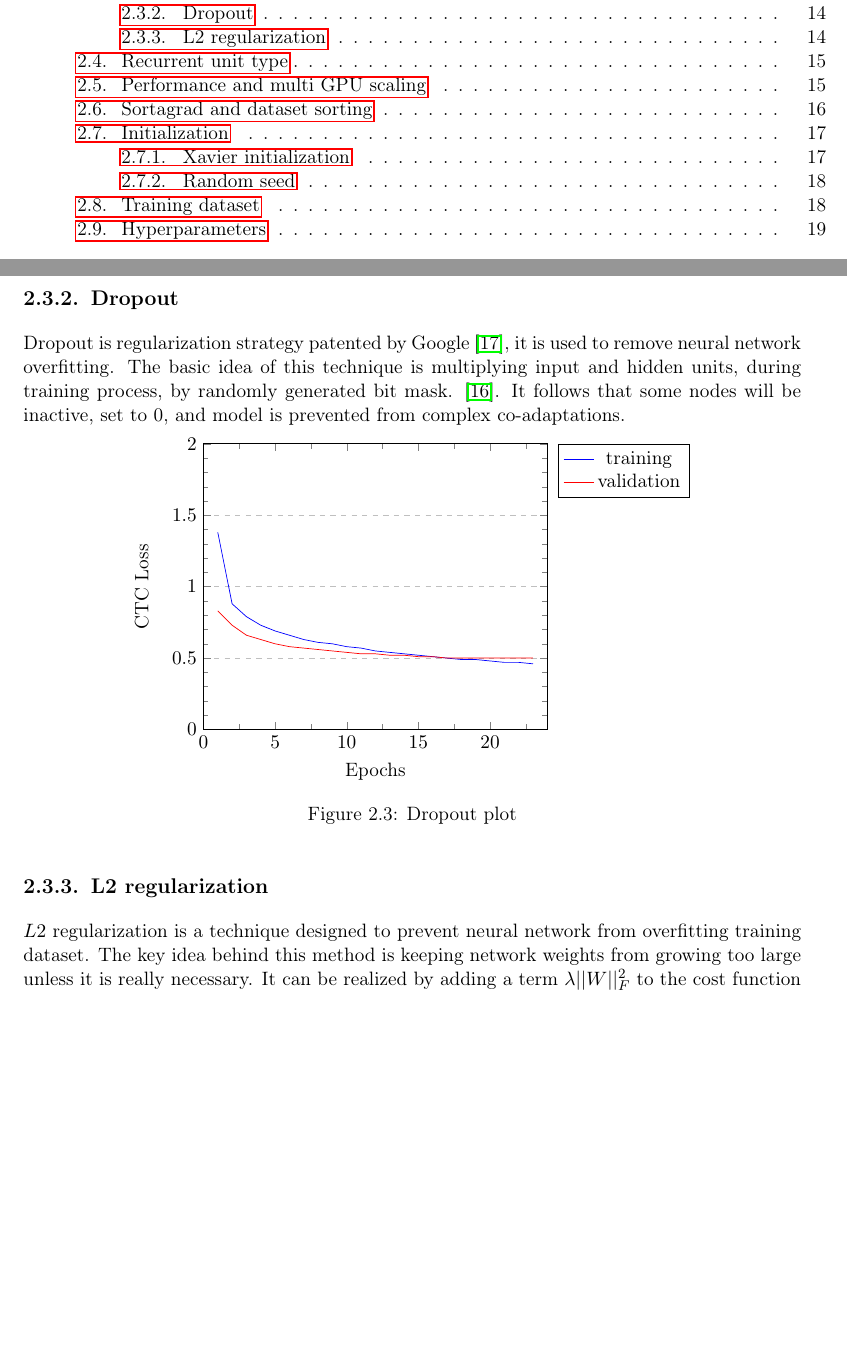
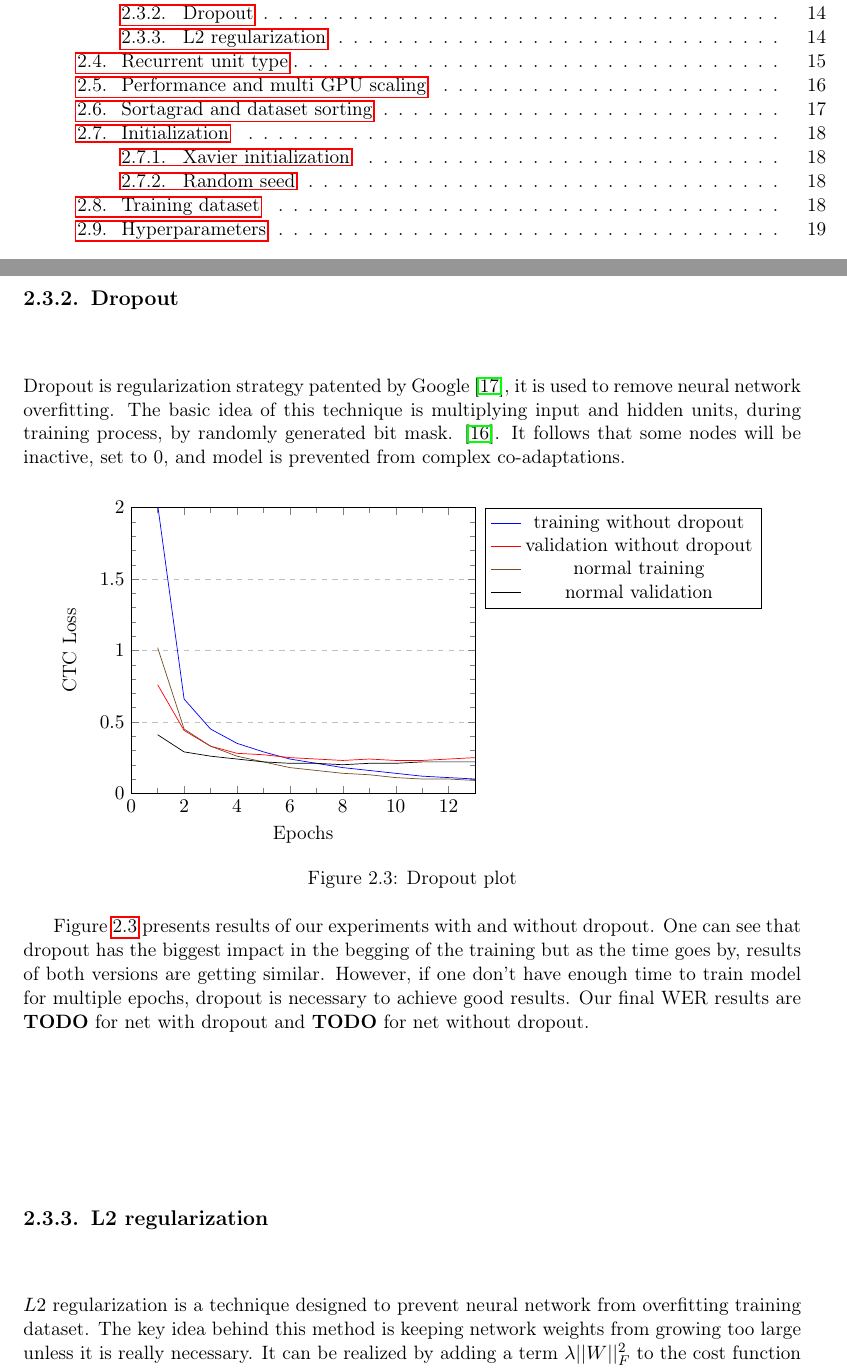
Before and after one commit to przybyszewskiw/DeepSpeech2, a LaTeX thesis (praca.tex): two parts of pages 5 and 16 of 28, joined at a grey line, cut so that both start at the same text, the shorter picture padded with empty space. Compiled offline with pdfLaTeX.

Commit message:
Correct results of dropout experiments

```diff
--- a/praca.tex
+++ b/praca.tex
@@ -416,30 +416,26 @@
 
 \pgfplotstableread[row sep=\\,col sep=&]{
     epochs & training & validation \\
-		1 & 1.38 & 0.83 \\
-		2 & 0.88 & 0.73 \\
-		3 & 0.79 & 0.66 \\
-		4 & 0.73 & 0.63 \\
-		5 & 0.69 & 0.60 \\
-		6 & 0.66 & 0.58 \\
-		7 & 0.63 & 0.57 \\
-		8 & 0.61 & 0.56 \\
-		9 & 0.60 & 0.55 \\
-		10 & 0.58 & 0.54 \\
-		11 & 0.57 & 0.53 \\
-		12 & 0.55 & 0.53 \\
-		13 & 0.54 & 0.52 \\
-		14 & 0.53 & 0.52 \\
-		15 & 0.52 & 0.51 \\
-		16 & 0.51 & 0.51 \\
-		17 & 0.50 & 0.50 \\
-		18 & 0.49 & 0.50 \\
-		19 & 0.49 & 0.50 \\
-		20 & 0.48 & 0.50 \\
-		21 & 0.47 & 0.50 \\
-		22 & 0.47 & 0.50 \\
-		23 & 0.46 & 0.50 \\
-	}\dropout
+   1 & 2.02 & 0.76 \\
+   2 & 0.66 & 0.44 \\
+   3 & 0.45 & 0.33 \\
+   4 & 0.35 & 0.28 \\
+   5 & 0.29 & 0.27 \\
+   6 & 0.24 & 0.25 \\
+   7 & 0.21 & 0.24 \\
+   8 & 0.18 & 0.23 \\
+   9 & 0.16 & 0.24 \\
+   10 & 0.14 & 0.23 \\
+   11 & 0.12 & 0.23 \\
+   12 & 0.11 & 0.24 \\
+   13 & 0.10 & 0.25 \\
+   14 & 0.09 & 0.25 \\
+   15 & 0.08 & 0.26 \\
+   16 & 0.07 & 0.26 \\
+   17 & 0.07 & 0.26 \\
+   18 & 0.06 & 0.27 \\
+}\dropouticm
+
 
 
 \noindent%
@@ -448,7 +444,7 @@
 		\begin{tikzpicture}
 		\begin{axis}[
             ymin = 0, ymax = 2,
-			xmin = 0, xmax = 24,
+            xmin = 0, xmax = 13,
             minor y tick num = 4,
             minor x tick num = 1,
             ymajorgrids = true,
@@ -459,16 +455,25 @@
             legend pos=outer north east,
             no markers
           ]
-			\addplot table[x=epochs,y=training]{\dropout};
-			\addlegendentry{training}
-			\addplot table[x=epochs,y=validation]{\dropout};
-			\addlegendentry{validation}
+		  \addplot table[x=epochs,y=training]{\dropouticm};
+			\addlegendentry{training without dropout}
+		  \addplot table[x=epochs,y=validation]{\dropouticm};
+			\addlegendentry{validation without dropout}
+		  \addplot table[x=epochs,y=training]{\amp};
+			\addlegendentry{normal training}
+		  \addplot table[x=epochs,y=validation]{\amp};
+			\addlegendentry{normal validation}
+
 
 
 		\end{axis}
 		\end{tikzpicture}
-		}\captionof{figure}{Dropout plot}\label{dsad}
+		}\captionof{figure}{Dropout plot}
+		\label{fig:dropout}
 \end{minipage}
+
+Figure \ref{fig:dropout} presents results of our experiments with and without dropout. One can see that dropout has the biggest impact in the begging of the training but as the time goes by, results of both versions are getting similar. However, if one don't have enough time to train model for multiple epochs, dropout is necessary to achieve good results. Our final WER results are \textbf{TODO} for net with dropout and \textbf{TODO} for net without dropout.
+
 
 \subsection{L2 regularization}
 $L2$ regularization is a technique designed to prevent neural network from overfitting training dataset. The key idea behind this method is keeping network weights from growing too large unless it is really necessary. It can be realized by adding a term $\lambda ||W||^2_F $ to the cost function that penalizes large weights, where $||W||_F $ is
```
Also changed, not shown: praca.pdf, 1 other file. Lines whose indentation alone changed are shown as unchanged.
